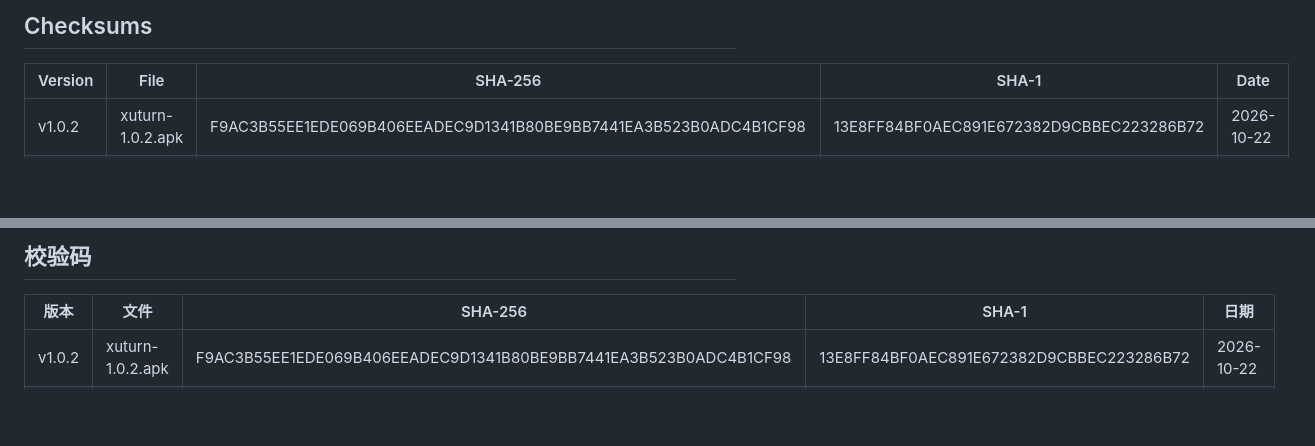
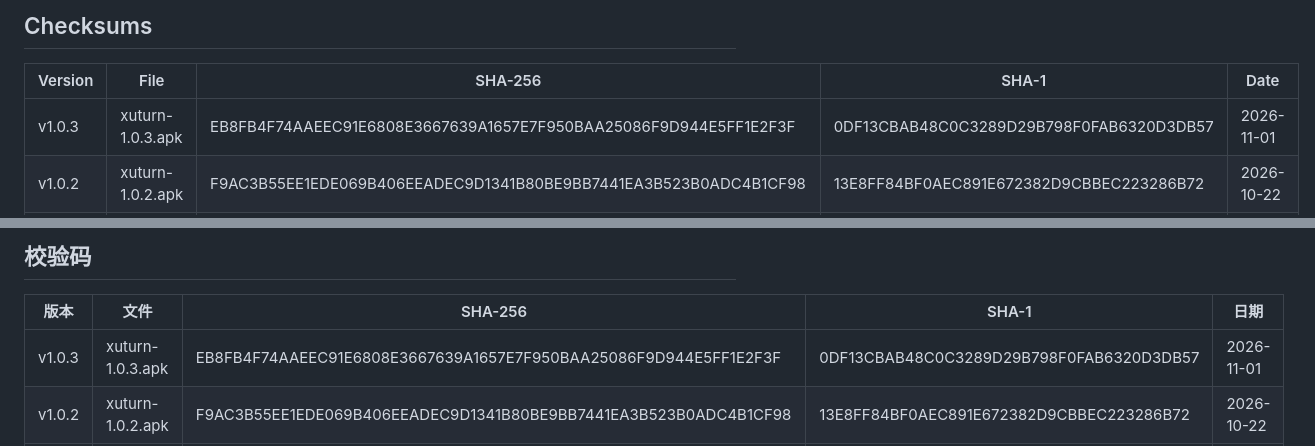
Before and after one commit to LuckyYoungXU/xuturn, a Markdown page: README.md, 2 parts joined by grey strips. Rendered like a GitHub page; blank space fills up the shorter version.

```diff
--- a/README.md
+++ b/README.md
@@ -33,6 +33,7 @@ Each release ships a signed APK. After downloading, verify its checksum against
 
 | Version | File | SHA-256 | SHA-1 | Date |
 | ------- | ---- | ------- | ----- | ---- |
+| v1.0.3 | xuturn-1.0.3.apk | EB8FB4F74AAEEC91E6808E3667639A1657E7F950BAA25086F9D944E5FF1E2F3F | 0DF13CBAB48C0C3289D29B798F0FAB6320D3DB57 | 2026-11-01 |
 | v1.0.2 | xuturn-1.0.2.apk | F9AC3B55EE1EDE069B406EEADEC9D1341B80BE9BB7441EA3B523B0ADC4B1CF98 | 13E8FF84BF0AEC891E672382D9CBBEC223286B72 | 2026-10-22 |
 | v1.0.1 | xuturn-1.0.1.apk | DD79A83324EFB84FDC277B058F828D567154D59991A7214C7FA9B3CC15C19396 | 53EB554B83E7B2D8193FFD71573D37477D59CD71 | 2026-10-20 |
 | v1.0.0 | xuturn-1.0.0.apk | C8A673906669C477DCA2D11AD410776505553A4C483B7DD2E391E9D189A80CEB | 1CF31B0E91163F4ED148C31C1A20A4115A45666A | 2026-10-11 |
@@ -79,6 +80,7 @@ Checksums are compared case-insensitively. If they do not match, the file was co
 
 | 版本 | 文件 | SHA-256 | SHA-1 | 日期 |
 | ---- | ---- | ------- | ----- | ---- |
+| v1.0.3 | xuturn-1.0.3.apk | EB8FB4F74AAEEC91E6808E3667639A1657E7F950BAA25086F9D944E5FF1E2F3F | 0DF13CBAB48C0C3289D29B798F0FAB6320D3DB57 | 2026-11-01 |
 | v1.0.2 | xuturn-1.0.2.apk | F9AC3B55EE1EDE069B406EEADEC9D1341B80BE9BB7441EA3B523B0ADC4B1CF98 | 13E8FF84BF0AEC891E672382D9CBBEC223286B72 | 2026-10-22 |
 | v1.0.1 | xuturn-1.0.1.apk | DD79A83324EFB84FDC277B058F828D567154D59991A7214C7FA9B3CC15C19396 | 53EB554B83E7B2D8193FFD71573D37477D59CD71 | 2026-10-20 |
 | v1.0.0 | xuturn-1.0.0.apk | C8A673906669C477DCA2D11AD410776505553A4C483B7DD2E391E9D189A80CEB | 1CF31B0E91163F4ED148C31C1A20A4115A45666A | 2026-10-11 |
```
